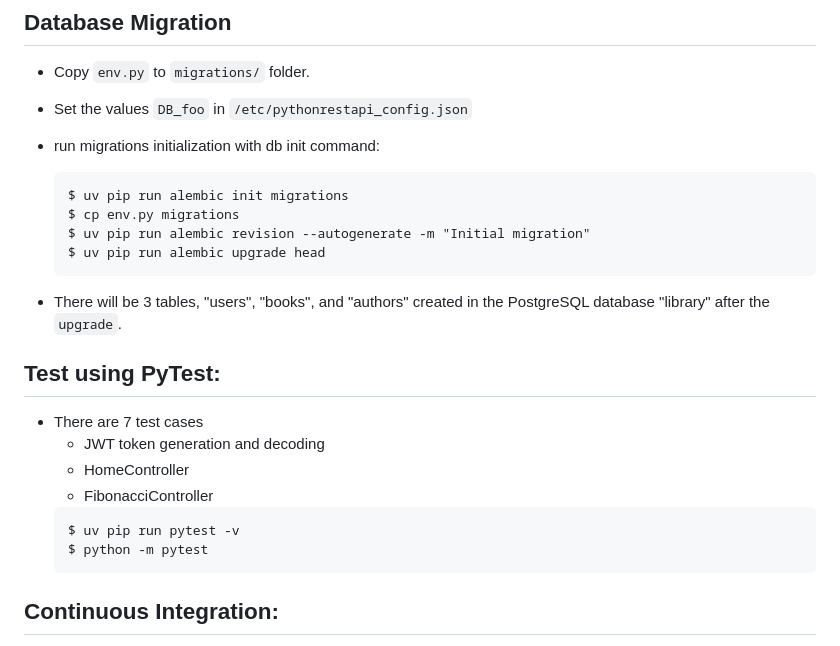
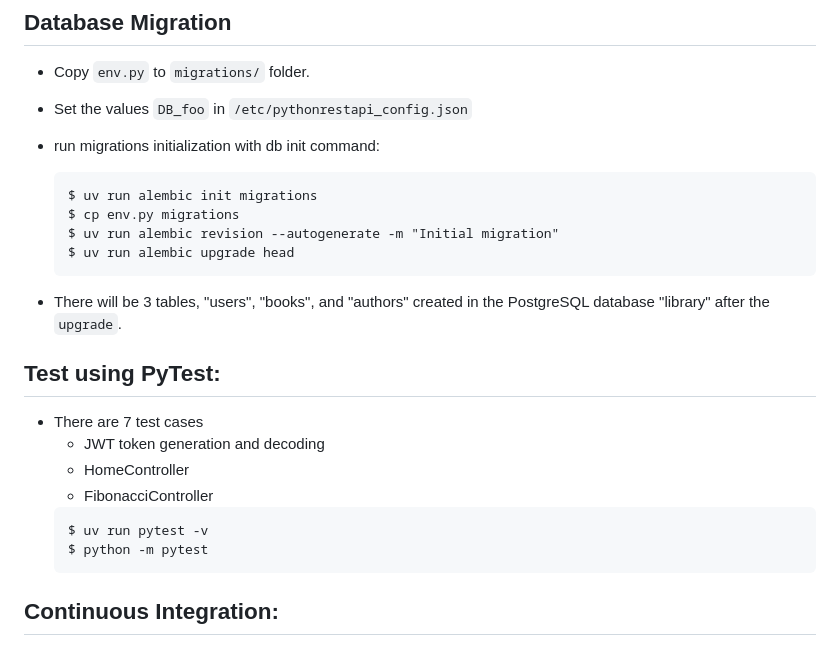
Before and after one commit to khteh/PythonRestAPI, a Markdown page: README.md, the part around the change. Drawn GitHub-style.

Commit message:
Fix uv run syntax in README

````diff
--- a/README.md
+++ b/README.md
@@ -43,10 +43,10 @@ $ uv venv
 - run migrations initialization with db init command:
 
   ```
-  $ uv pip run alembic init migrations
+  $ uv run alembic init migrations
   $ cp env.py migrations
-  $ uv pip run alembic revision --autogenerate -m "Initial migration"
-  $ uv pip run alembic upgrade head
+  $ uv run alembic revision --autogenerate -m "Initial migration"
+  $ uv run alembic upgrade head
   ```
 
 - There will be 3 tables, "users", "books", and "authors" created in the PostgreSQL database "library" after the `upgrade`.
@@ -58,7 +58,7 @@ $ uv venv
   - HomeController
   - FibonacciController
   ```
-  $ uv pip run pytest -v
+  $ uv run pytest -v
   $ python -m pytest
   ```
 
````
